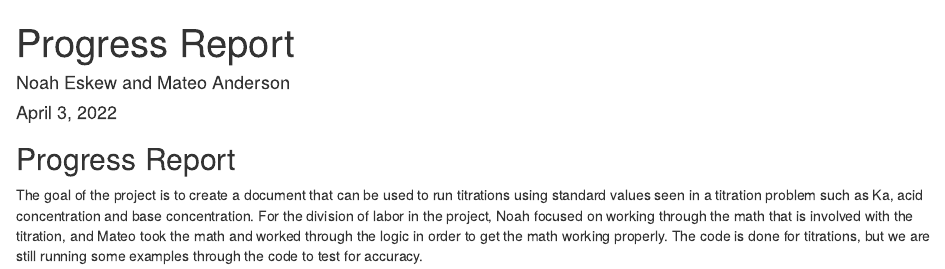
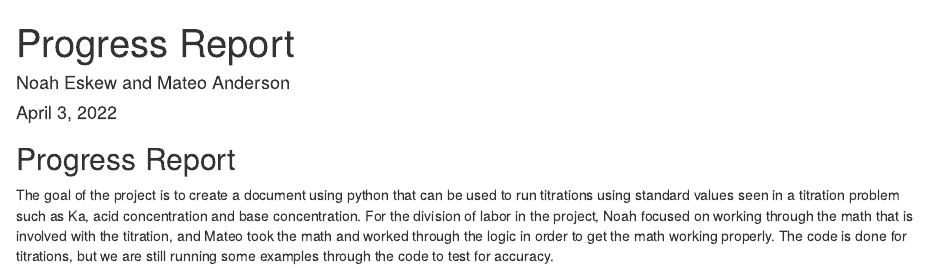
Before and after one commit to purplescut/analytical-equations, an R Markdown document (ProgressReport.Rmd): the page in a window 1100 px wide, from its top. Rendered offline with R 4.5, knitr and Pandoc, with nearby package versions.

Commit message:
Update ProgressReport.Rmd

```diff
--- a/ProgressReport.Rmd
+++ b/ProgressReport.Rmd
@@ -8,4 +8,4 @@ output: html_document
 
 ## Progress Report
 
-The goal of the project is to create a document that can be used to run titrations using standard values seen in a titration problem such as Ka, acid concentration and base concentration. For the division of labor in the project, Noah focused on working through the math that is involved with the titration, and Mateo took the math and worked through the logic in order to get the math working properly. The code is done for titrations, but we are still running some examples through the code to test for accuracy.
+The goal of the project is to create a document using python that can be used to run titrations using standard values seen in a titration problem such as Ka, acid concentration and base concentration. For the division of labor in the project, Noah focused on working through the math that is involved with the titration, and Mateo took the math and worked through the logic in order to get the math working properly. The code is done for titrations, but we are still running some examples through the code to test for accuracy.
```
